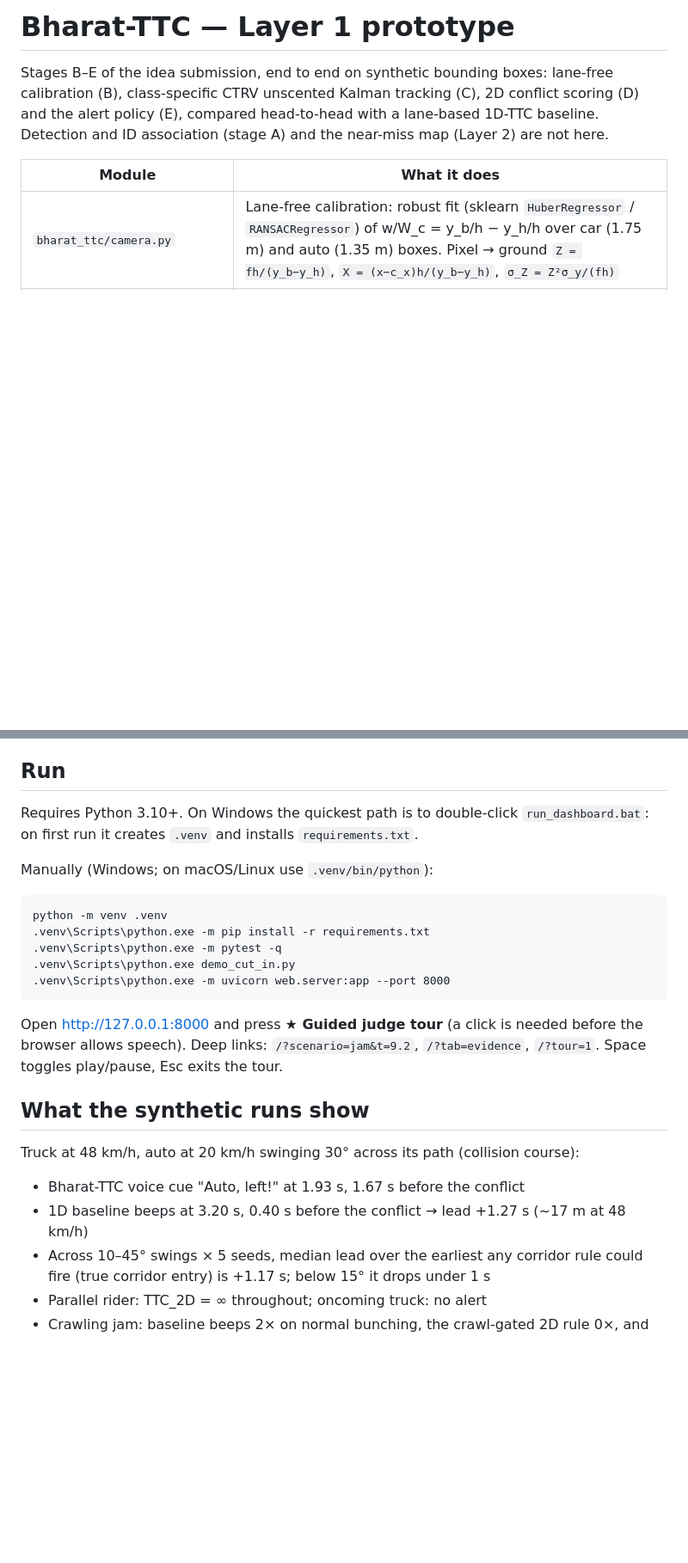
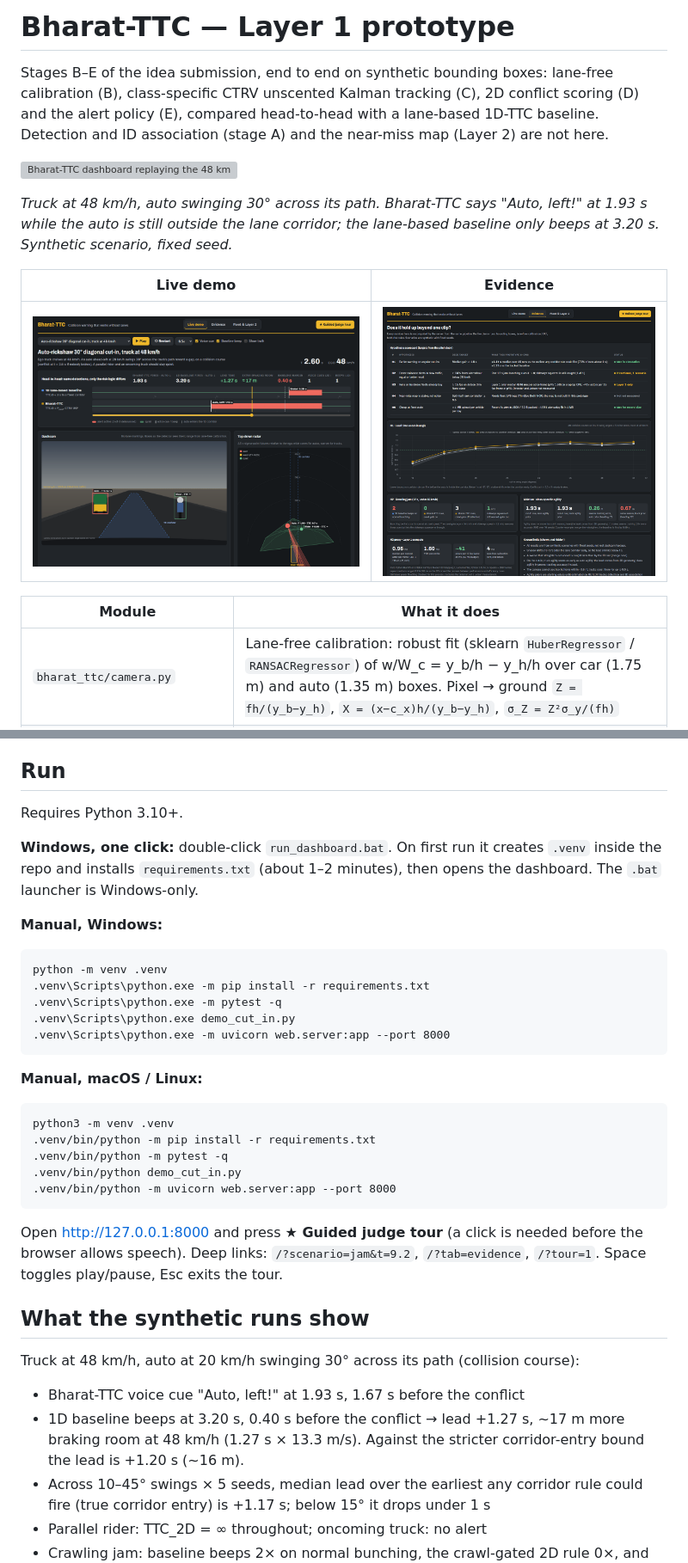
Before and after one commit to Johnie-Walker/bharat-ttc, a Markdown page: README.md, 2 parts joined by grey strips. Shown at 86% size. Rendered like a GitHub page; pictures changed too: docs/dashboard.png (added), docs/evidence.png (added); blank space fills up the shorter version; grey boxes are pictures that could not be loaded.

````diff
--- a/README.md
+++ b/README.md
@@ -5,6 +5,16 @@ lane-free calibration (B), class-specific CTRV unscented Kalman tracking (C),
 2D conflict scoring (D) and the alert policy (E), compared head-to-head with a
 lane-based 1D-TTC baseline. Detection and ID association (stage A) and the
 near-miss map (Layer 2) are not here.
+
+![Bharat-TTC dashboard replaying the 48 km/h auto cut-in: the 2D engine warns at 1.93 s, the lane-based baseline at 3.20 s](docs/cut-in.gif)
+
+*Truck at 48 km/h, auto swinging 30° across its path. Bharat-TTC says "Auto, left!" at
+1.93 s while the auto is still outside the lane corridor; the lane-based baseline only
+beeps at 3.20 s. Synthetic scenario, fixed seed.*
+
+| Live demo | Evidence |
+|---|---|
+| ![Live demo tab: head-to-head alert strip, dashcam with no lane markings, top-down radar with sigma-point cones](docs/dashboard.png) | ![Evidence tab: hypothesis scorecard, lead time vs cut-in angle over 40 runs, crawl-jam and ablation results](docs/evidence.png) |
 
 | Module | What it does |
 |---|---|
@@ -24,10 +34,13 @@ Agility priors: auto-rickshaw / rider σ_a = 2.6 m/s², σ_ψ̈ = 1.2 rad/s²; b
 
 ## Run
 
-Requires Python 3.10+. On Windows the quickest path is to double-click
-`run_dashboard.bat`: on first run it creates `.venv` and installs `requirements.txt`.
+Requires Python 3.10+.
 
-Manually (Windows; on macOS/Linux use `.venv/bin/python`):
+**Windows, one click:** double-click `run_dashboard.bat`. On first run it creates
+`.venv` inside the repo and installs `requirements.txt` (about 1–2 minutes), then
+opens the dashboard. The `.bat` launcher is Windows-only.
+
+**Manual, Windows:**
 
 ```
 python -m venv .venv
@@ -35,6 +48,16 @@ python -m venv .venv
 .venv\Scripts\python.exe -m pytest -q
 .venv\Scripts\python.exe demo_cut_in.py
 .venv\Scripts\python.exe -m uvicorn web.server:app --port 8000
+```
+
+**Manual, macOS / Linux:**
+
+```
+python3 -m venv .venv
+.venv/bin/python -m pip install -r requirements.txt
+.venv/bin/python -m pytest -q
+.venv/bin/python demo_cut_in.py
+.venv/bin/python -m uvicorn web.server:app --port 8000
 ```
 
 Open http://127.0.0.1:8000 and press
@@ -47,7 +70,9 @@ play/pause, Esc exits the tour.
 Truck at 48 km/h, auto at 20 km/h swinging 30° across its path (collision course):
 
 - Bharat-TTC voice cue "Auto, left!" at 1.93 s, 1.67 s before the conflict
-- 1D baseline beeps at 3.20 s, 0.40 s before the conflict → lead +1.27 s (~17 m at 48 km/h)
+- 1D baseline beeps at 3.20 s, 0.40 s before the conflict → lead +1.27 s, ~17 m more
+  braking room at 48 km/h (1.27 s × 13.3 m/s). Against the stricter corridor-entry
+  bound the lead is +1.20 s (~16 m).
 - Across 10–45° swings × 5 seeds, median lead over the earliest any corridor rule could
   fire (true corridor entry) is +1.17 s; below 15° it drops under 1 s
 - Parallel rider: TTC_2D = ∞ throughout; oncoming truck: no alert
````
Also changed, not shown: DEMO.md (+6 -4 lines), 7 other files.
